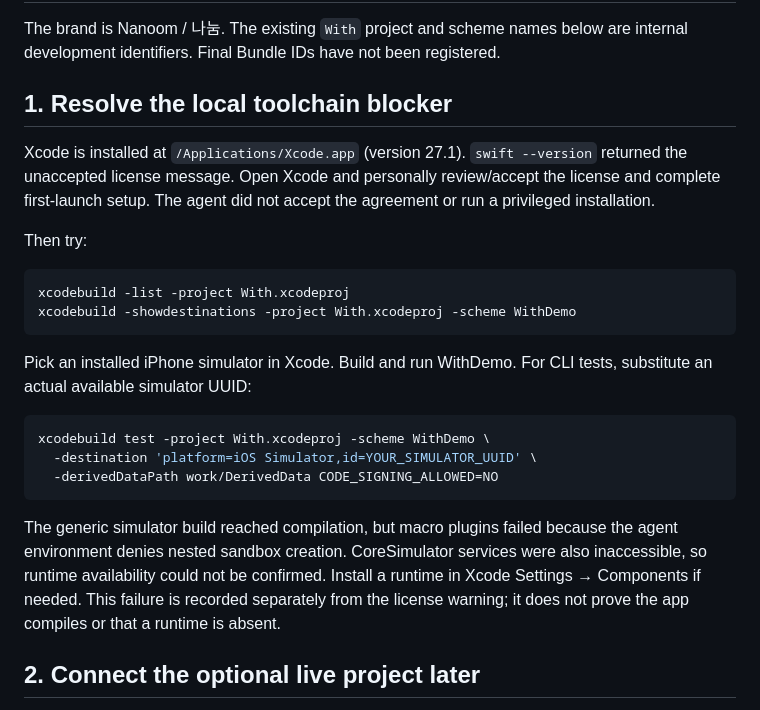
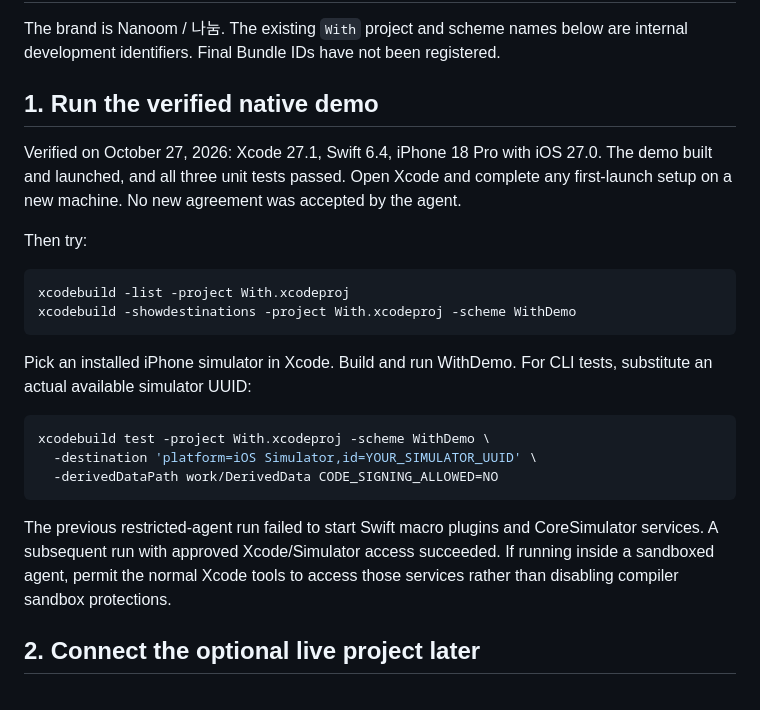
Before and after one commit to kknd113/nanoom, a Markdown page: SETUP.md, the part around the change. Drawn GitHub-style.

````diff
--- a/SETUP.md
+++ b/SETUP.md
@@ -2,9 +2,9 @@
 
 The brand is Nanoom / 나눔. The existing `With` project and scheme names below are internal development identifiers. Final Bundle IDs have not been registered.
 
-## 1. Resolve the local toolchain blocker
+## 1. Run the verified native demo
 
-Xcode is installed at `/Applications/Xcode.app` (version 27.1). `swift --version` returned the unaccepted license message. Open Xcode and personally review/accept the license and complete first-launch setup. The agent did not accept the agreement or run a privileged installation.
+Verified on October 27, 2026: Xcode 27.1, Swift 6.4, iPhone 18 Pro with iOS 27.0. The demo built and launched, and all three unit tests passed. Open Xcode and complete any first-launch setup on a new machine. No new agreement was accepted by the agent.
 
 Then try:
 
@@ -21,7 +21,7 @@ xcodebuild test -project With.xcodeproj -scheme WithDemo \
   -derivedDataPath work/DerivedData CODE_SIGNING_ALLOWED=NO
 ```
 
-The generic simulator build reached compilation, but macro plugins failed because the agent environment denies nested sandbox creation. CoreSimulator services were also inaccessible, so runtime availability could not be confirmed. Install a runtime in Xcode Settings → Components if needed. This failure is recorded separately from the license warning; it does not prove the app compiles or that a runtime is absent.
+The previous restricted-agent run failed to start Swift macro plugins and CoreSimulator services. A subsequent run with approved Xcode/Simulator access succeeded. If running inside a sandboxed agent, permit the normal Xcode tools to access those services rather than disabling compiler sandbox protections.
 
 ## 2. Connect the optional live project later
 
````
Also changed, not shown: README.md (+5 -4 lines).
